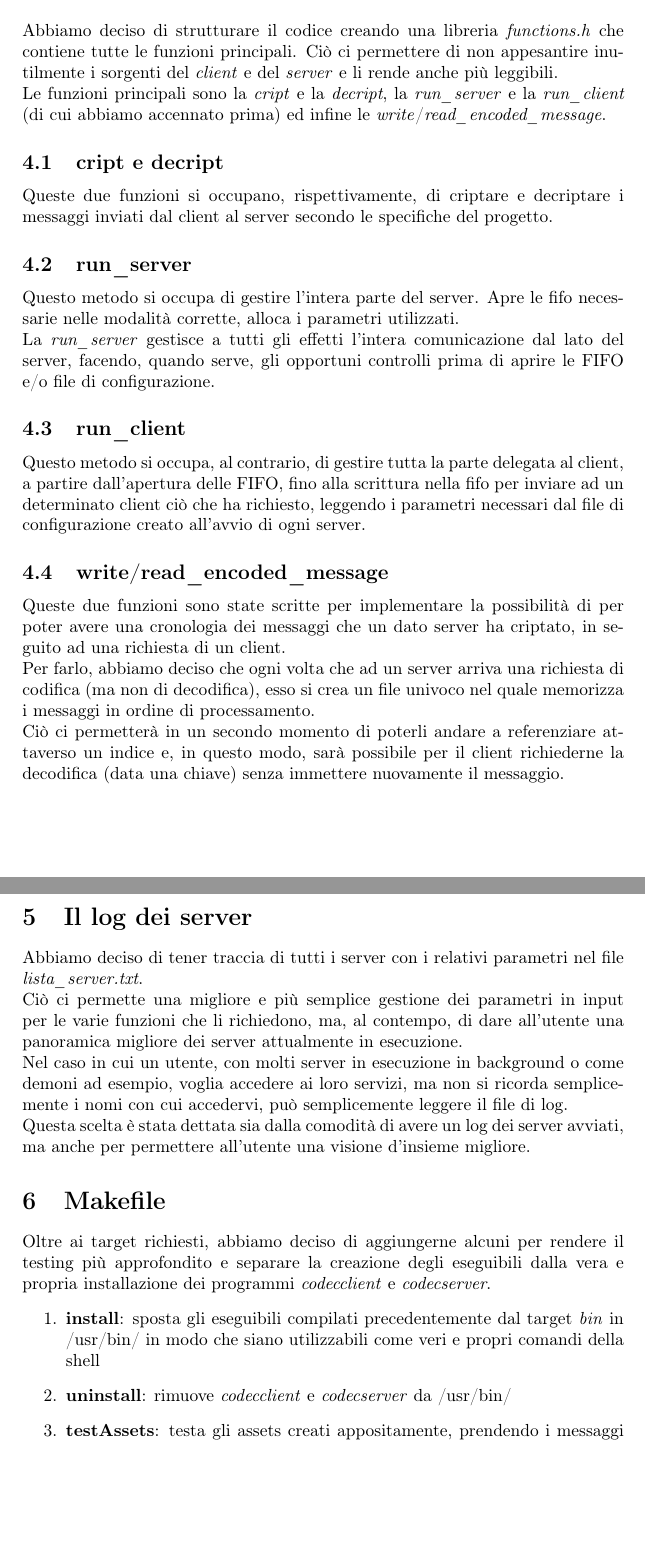
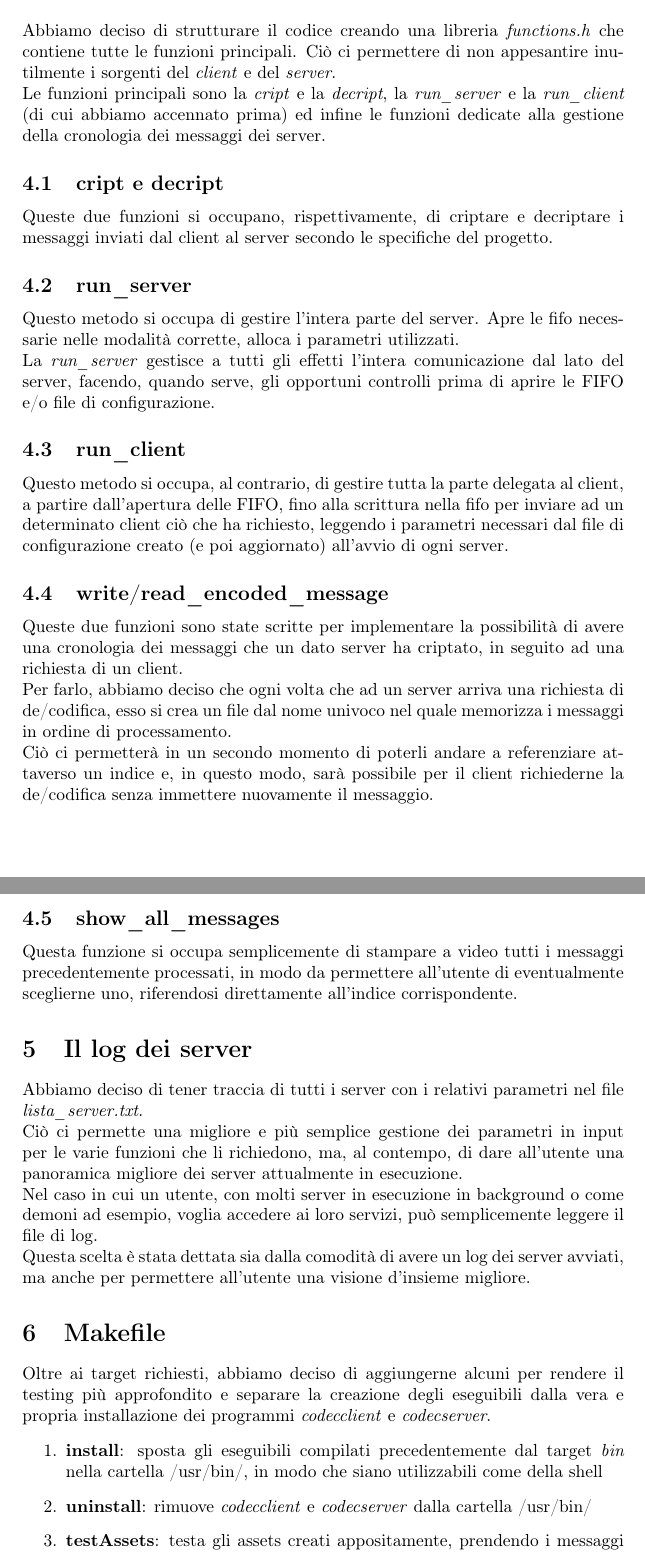
Before and after one commit to AndreaDellera/ProgettoSysOp, a LaTeX document (relazione/relazione_gianluca_andrea.tex): two parts of pages 3 and 4 of 4, joined at a grey line, cut so that both start at the same text, the shorter picture padded with empty space. Compiled offline with pdfLaTeX.

Commit message:
fixed some spaces&comments

```diff
--- a/relazione/relazione_gianluca_andrea.tex
+++ b/relazione/relazione_gianluca_andrea.tex
@@ -35,32 +35,34 @@ La chiamata alla funzione \emph{run\_server} è stata messa all'interno di un ci
 Alla fine, viene eliminata la FIFO relativa al server con quel nome specifico per permettere l'eventuale creazione di un'altro server con un nome usato in passato.
 
 \section{Libreria "functions.h"}
-Abbiamo deciso di strutturare il codice creando una libreria \emph{functions.h} che contiene tutte le funzioni principali. Ciò ci permettere di non appesantire inutilmente i sorgenti del \emph{client} e del \emph{server} e li rende anche più leggibili.\\
-Le funzioni principali sono la \emph{cript} e la \emph{decript}, la \emph{run\_server} e la \emph{run\_client} (di cui abbiamo accennato prima) ed infine le \emph{write}/\emph{read\_encoded\_message}.
+Abbiamo deciso di strutturare il codice creando una libreria \emph{functions.h} che contiene tutte le funzioni principali. Ciò ci permettere di non appesantire inutilmente i sorgenti del \emph{client} e del \emph{server}.\\
+Le funzioni principali sono la \emph{cript} e la \emph{decript}, la \emph{run\_server} e la \emph{run\_client} (di cui abbiamo accennato prima) ed infine le funzioni dedicate alla gestione della cronologia dei messaggi dei server.
 \subsection{cript e decript}
 Queste due funzioni si occupano, rispettivamente, di criptare e decriptare i messaggi inviati dal client al server secondo le specifiche del progetto.
 \subsection{run\_server}
 Questo metodo si occupa di gestire l'intera parte del server. Apre le fifo necessarie nelle modalità corrette, alloca i parametri utilizzati.\\
 La \emph{run\_server} gestisce a tutti gli effetti l'intera comunicazione dal lato del server, facendo, quando serve, gli opportuni controlli prima di aprire le FIFO e/o file di configurazione.
 \subsection{run\_client}
-Questo metodo si occupa, al contrario, di gestire tutta la parte delegata al client, a partire dall'apertura delle FIFO, fino alla scrittura nella fifo per inviare ad un determinato client ciò che ha richiesto, leggendo i parametri necessari dal file di configurazione creato all'avvio di ogni server.
+Questo metodo si occupa, al contrario, di gestire tutta la parte delegata al client, a partire dall'apertura delle FIFO, fino alla scrittura nella fifo per inviare ad un determinato client ciò che ha richiesto, leggendo i parametri necessari dal file di configurazione creato (e poi aggiornato) all'avvio di ogni server.
 \subsection{write/read\_encoded\_message}
-Queste due funzioni sono state scritte per implementare la possibilità di per poter avere una cronologia dei messaggi che un dato server ha criptato, in seguito ad una richiesta di un client.\\
-Per farlo, abbiamo deciso che ogni volta che ad un server arriva una richiesta di codifica (ma non di decodifica), esso si crea un file univoco nel quale memorizza i messaggi in ordine di processamento.\\
-Ciò ci permetterà in un secondo momento di poterli andare a referenziare attaverso un indice e, in questo modo, sarà possibile per il client richiederne la decodifica (data una chiave) senza immettere nuovamente il messaggio.
+Queste due funzioni sono state scritte per implementare la possibilità di avere una cronologia dei messaggi che un dato server ha criptato, in seguito ad una richiesta di un client.\\
+Per farlo, abbiamo deciso che ogni volta che ad un server arriva una richiesta di de/codifica, esso si crea un file dal nome univoco nel quale memorizza i messaggi in ordine di processamento.\\
+Ciò ci permetterà in un secondo momento di poterli andare a referenziare attaverso un indice e, in questo modo, sarà possibile per il client richiederne la de/codifica senza immettere nuovamente il messaggio.
+\subsection{show\_all\_messages}
+Questa funzione si occupa semplicemente di stampare a video tutti i messaggi precedentemente processati, in modo da permettere all'utente di eventualmente sceglierne uno, riferendosi direttamente all'indice corrispondente.
 
 \section{Il log dei server}
 Abbiamo deciso di tener traccia di tutti i server con i relativi parametri nel file \emph{lista\_server.txt}.\\
 Ciò ci permette una migliore e più semplice gestione dei parametri in input per le varie funzioni che li richiedono, ma, al contempo, di dare all'utente una panoramica migliore dei server attualmente in esecuzione.\\
-Nel caso in cui un utente, con molti server in esecuzione in background o come demoni ad esempio, voglia accedere ai loro servizi, ma non si ricorda semplicemente i nomi con cui accedervi, può semplicemente leggere il file di log.\\
+Nel caso in cui un utente, con molti server in esecuzione in background o come demoni ad esempio, voglia accedere ai loro servizi, può semplicemente leggere il file di log.\\
 Questa scelta è stata dettata sia dalla comodità di avere un log dei server avviati, ma anche per permettere all'utente una visione d'insieme migliore.
 
 \section{Makefile}
 Oltre ai target richiesti, abbiamo deciso di aggiungerne alcuni per rendere il testing più approfondito e separare la creazione degli eseguibili dalla vera e propria installazione dei programmi \emph{codecclient} e \emph{codecserver}.
 \begin{enumerate}
-\item \textbf{install}: sposta gli eseguibili compilati precedentemente dal target \emph{bin} in /usr/bin/ in modo che siano utilizzabili come veri e propri comandi della shell
-\item \textbf{uninstall}: rimuove \emph{codecclient} e \emph{codecserver} da /usr/bin/
-\item \textbf{testAssets}: testa gli assets creati appositamente, prendendo i messaggi in input da file (il target test, scrive il messaggio da direttamente linea di comando)
+\item \textbf{install}: sposta gli eseguibili compilati precedentemente dal target \emph{bin} nella cartella /usr/bin/, in modo che siano utilizzabili come della shell
+\item \textbf{uninstall}: rimuove \emph{codecclient} e \emph{codecserver} dalla cartella /usr/bin/
+\item \textbf{testAssets}: testa gli assets creati appositamente, prendendo i messaggi in input da file (il target \emph{test}, scrive il messaggio direttamente da linea di comando)
 \end{enumerate}
 
 
```
Also changed, not shown: relazione/relazione_gianluca_andrea.pdf, relazione/relazione_gianluca_andrea.tex (30 more changed lines), 5 other files.
